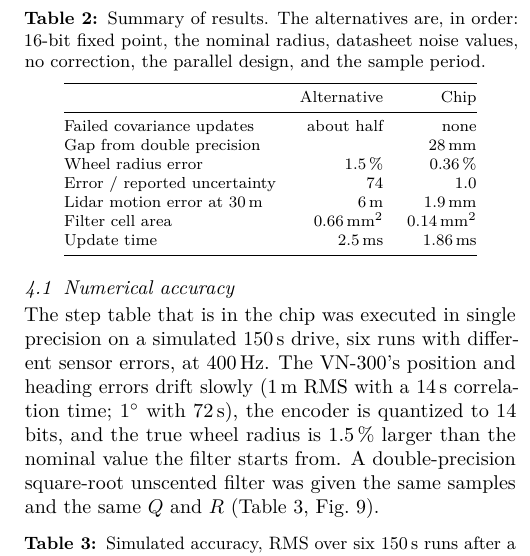
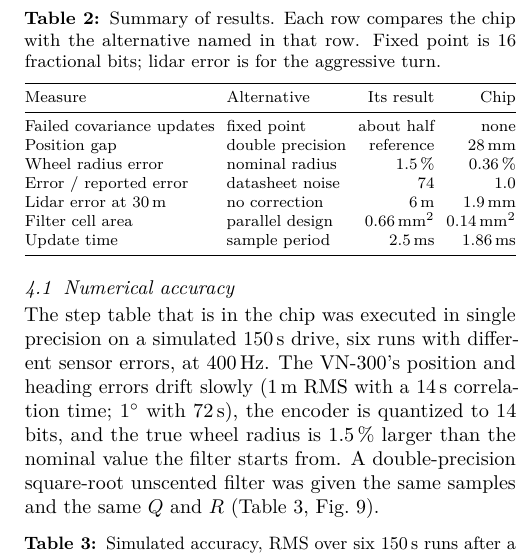
Before and after one commit to umigv/UMARV-SensorFusion, a LaTeX document (docs/report/sensor_fusion_chip_report.tex): part of one column of page 6 of 8, cut at the place of the change. Compiled offline with pdfLaTeX.

Commit message:
Design report: name the alternative in each row of the results summary
Co-Authored-By: Claude Fable 5.2 <noreply@anthropic.com>

```diff
--- a/docs/report/sensor_fusion_chip_report.tex
+++ b/docs/report/sensor_fusion_chip_report.tex
@@ -629,20 +629,20 @@ design and its RTL simulation. Table~\ref{tab:sum} collects the results.
 
 \begin{table}[H]
 \centering\footnotesize
-\caption{Summary of results. The alternatives are, in order: 16-bit fixed point, the nominal
-radius, datasheet noise values, no correction, the parallel design, and the sample period.}
+\caption{Summary of results. Each row compares the chip with the alternative named in that row. Fixed point is 16 fractional bits; lidar error is for the aggressive turn.}
 \label{tab:sum}
-\begin{tabular}{@{}lrr@{}}
+\setlength{\tabcolsep}{3pt}
+\begin{tabular}{@{}llrr@{}}
 \toprule
- & Alternative & Chip\\
+Measure & Alternative & Its result & Chip\\
 \midrule
-Failed covariance updates & about half & none\\
-Gap from double precision & & 28\,mm\\
-Wheel radius error & 1.5\,\% & 0.36\,\%\\
-Error / reported uncertainty & 74 & 1.0\\
-Lidar motion error at 30\,m & 6\,m & 1.9\,mm\\
-Filter cell area & 0.66\,mm$^2$ & 0.14\,mm$^2$\\
-Update time & 2.5\,ms & 1.86\,ms\\
+Failed covariance updates & fixed point & about half & none\\
+Position gap & double precision & reference & 28\,mm\\
+Wheel radius error & nominal radius & 1.5\,\% & 0.36\,\%\\
+Error / reported error & datasheet noise & 74 & 1.0\\
+Lidar error at 30\,m & no correction & 6\,m & 1.9\,mm\\
+Filter cell area & parallel design & 0.66\,mm$^2$ & 0.14\,mm$^2$\\
+Update time & sample period & 2.5\,ms & 1.86\,ms\\
 \bottomrule
 \end{tabular}
 \end{table}
```
Also changed, not shown: docs/report/sensor_fusion_chip_report.pdf.
